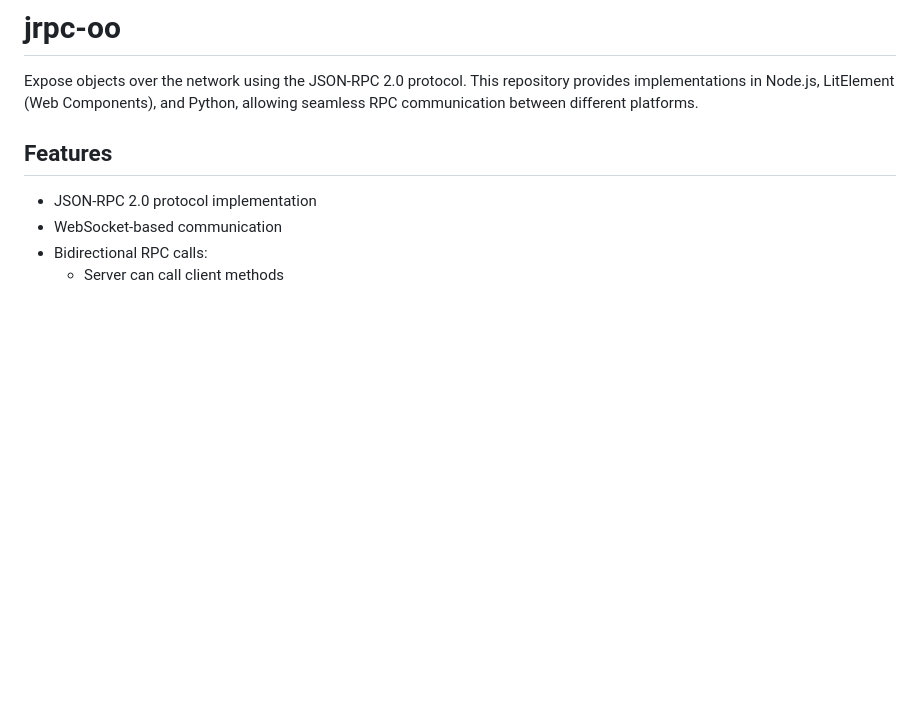
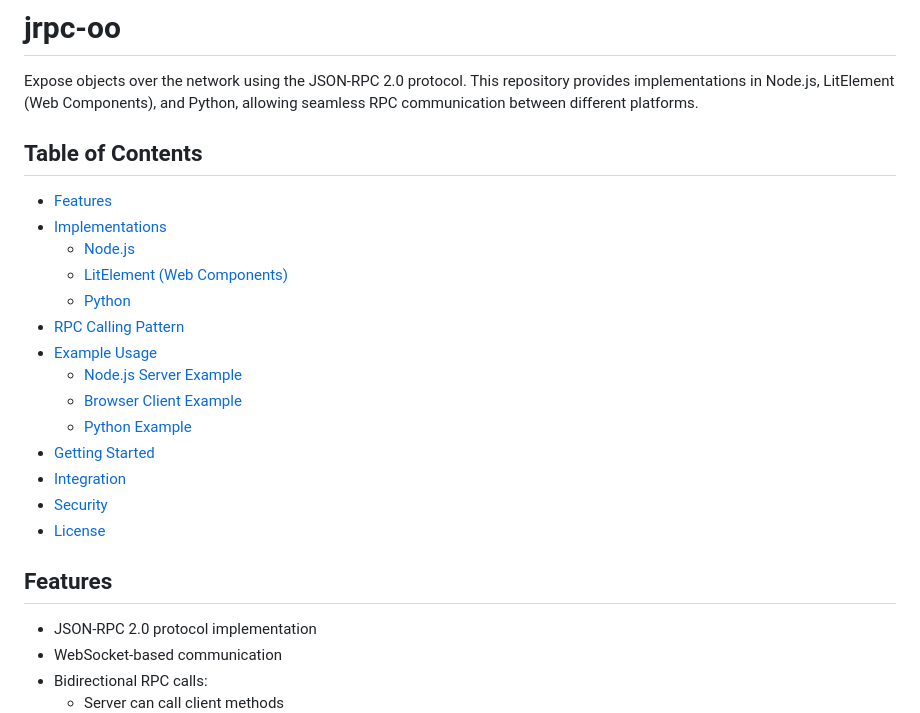
Before and after one commit to flatmax/jrpc-oo, a Markdown page: README.md, the part around the change printed below. GitHub-like rendering; blank space fills up the shorter version.

Commit message:
Added Table of Contents to README

```diff
--- a/README.md
+++ b/README.md
@@ -1,6 +1,22 @@
 # jrpc-oo
 
 Expose objects over the network using the JSON-RPC 2.0 protocol. This repository provides implementations in Node.js, LitElement (Web Components), and Python, allowing seamless RPC communication between different platforms.
+
+## Table of Contents
+- [Features](#features)
+- [Implementations](#implementations)
+  - [Node.js](#nodejs)
+  - [LitElement (Web Components)](#litelement-web-components)
+  - [Python](#python)
+- [RPC Calling Pattern](#rpc-calling-pattern)
+- [Example Usage](#example-usage)
+  - [Node.js Server Example](#nodejs-server-example)
+  - [Browser Client Example](#browser-client-example-litelement)
+  - [Python Example](#python-example)
+- [Getting Started](#getting-started)
+- [Integration](#integration)
+- [Security](#security)
+- [License](#license)
 
 ## Features
 
```
Also changed, not shown: other parts of README.md (+0 -2 lines).
